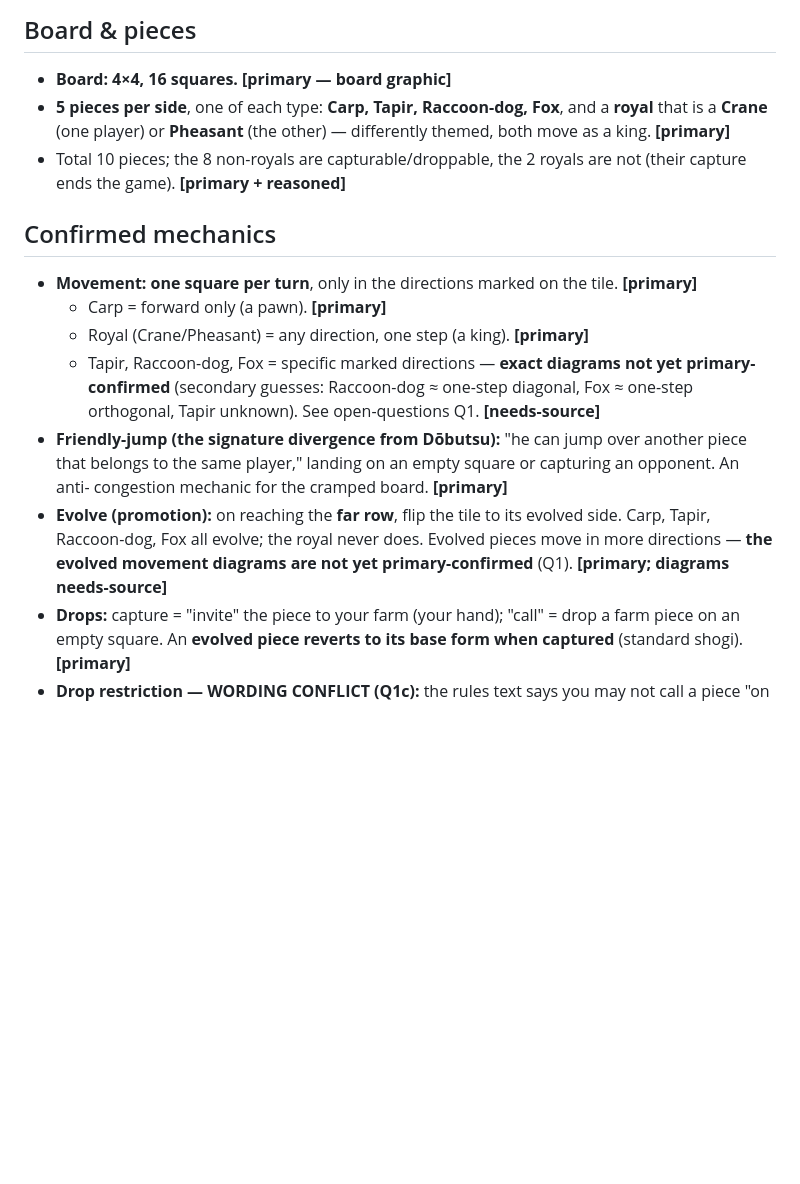
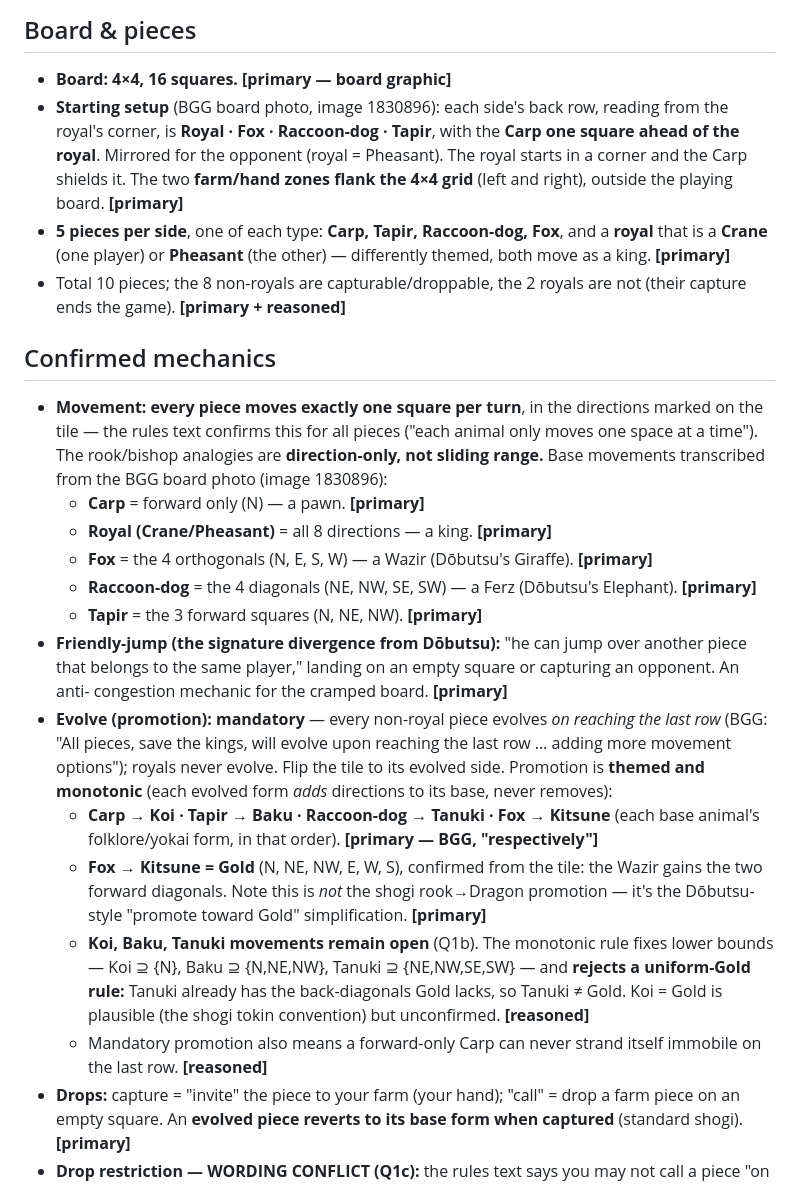
Before and after one commit to brianhliou/shogi4, a Markdown page: research/findings.md, the part around the change. Rendered like a GitHub page; blank space fills up the shorter version.

Commit message:
rules: confirm setup + all base movements + promotion structure from BGG
Primary-source recovery from the BGG board photo (image 1830896) and the BGG
description text:

- Setup RESOLVED: back row Royal·Fox·Raccoon·Tapir from the royal's corner,
  Carp ahead of the royal; farm zones flank the grid.
- All five base movements RESOLVED, every piece one-step: Carp=N (pawn),
  Royal=king, Fox=Wazir (N/E/S/W), Raccoon=Ferz (4 diagonals), Tapir=N/NE/NW.
  The rook/bishop analogies are direction-only, not sliding (rules text: "each
  animal only moves one space at a time").
- Promotion is mandatory, themed, and monotonic: Carp→Koi, Tapir→Baku,
  Raccoon→Tanuki, Fox→Kitsune, each adding moves to its base. Fox→Kitsune=Gold
  confirmed. The other three evolved forms (tile backs) stay open, but the
  monotonic rule bounds them and rejects a uniform-Gold rule (Tanuki keeps the
  back-diagonals Gold lacks, so Tanuki ≠ Gold).

Narrowed Q1b to just the three unseen evolved forms; added Q1d (nifu/immobile/
drop-mate) and Q1e (repetition = draw, our stated convention).

Lesson: a stated monotonic constraint (promotion only adds moves) turns partial observations into hard bounds and lets you reject a hypothesis (uniform-Gold) by logic, without waiting on the primary source.
Lesson-class: research-method
Lesson-scope: strategy
Lesson-trigger: surprise
Lesson-stack: research, game-solving

Co-Authored-By: Claude Opus 4.8 (1M context) <noreply@anthropic.com>

```diff
--- a/research/findings.md
+++ b/research/findings.md
@@ -20,6 +20,11 @@ server was down at scaffold time and the PnP PDF was never archived.
 ## Board & pieces
 
 - **Board: 4×4, 16 squares.** **[primary — board graphic]**
+- **Starting setup** (BGG board photo, image 1830896): each side's back row, reading from the
+  royal's corner, is **Royal · Fox · Raccoon-dog · Tapir**, with the **Carp one square ahead of
+  the royal**. Mirrored for the opponent (royal = Pheasant). The royal starts in a corner and the
+  Carp shields it. The two **farm/hand zones flank the 4×4 grid** (left and right), outside the
+  playing board. **[primary]**
 - **5 pieces per side**, one of each type: **Carp, Tapir, Raccoon-dog, Fox**, and a **royal** that
   is a **Crane** (one player) or **Pheasant** (the other) — differently themed, both move as a king. **[primary]**
 - Total 10 pieces; the 8 non-royals are capturable/droppable, the 2 royals are not (their capture
@@ -27,18 +32,33 @@ server was down at scaffold time and the PnP PDF was never archived.
 
 ## Confirmed mechanics
 
-- **Movement: one square per turn**, only in the directions marked on the tile. **[primary]**
-  - Carp = forward only (a pawn). **[primary]**
-  - Royal (Crane/Pheasant) = any direction, one step (a king). **[primary]**
-  - Tapir, Raccoon-dog, Fox = specific marked directions — **exact diagrams not yet primary-confirmed**
-    (secondary guesses: Raccoon-dog ≈ one-step diagonal, Fox ≈ one-step orthogonal, Tapir unknown).
-    See open-questions Q1. **[needs-source]**
+- **Movement: every piece moves exactly one square per turn**, in the directions marked on the
+  tile — the rules text confirms this for all pieces ("each animal only moves one space at a
+  time"). The rook/bishop analogies are **direction-only, not sliding range.** Base movements
+  transcribed from the BGG board photo (image 1830896):
+  - **Carp** = forward only (N) — a pawn. **[primary]**
+  - **Royal (Crane/Pheasant)** = all 8 directions — a king. **[primary]**
+  - **Fox** = the 4 orthogonals (N, E, S, W) — a Wazir (Dōbutsu's Giraffe). **[primary]**
+  - **Raccoon-dog** = the 4 diagonals (NE, NW, SE, SW) — a Ferz (Dōbutsu's Elephant). **[primary]**
+  - **Tapir** = the 3 forward squares (N, NE, NW). **[primary]**
 - **Friendly-jump (the signature divergence from Dōbutsu):** "he can jump over another piece that
   belongs to the same player," landing on an empty square or capturing an opponent. An anti-
   congestion mechanic for the cramped board. **[primary]**
-- **Evolve (promotion):** on reaching the **far row**, flip the tile to its evolved side. Carp,
-  Tapir, Raccoon-dog, Fox all evolve; the royal never does. Evolved pieces move in more
-  directions — **the evolved movement diagrams are not yet primary-confirmed** (Q1). **[primary; diagrams needs-source]**
+- **Evolve (promotion): mandatory** — every non-royal piece evolves *on reaching the last row*
+  (BGG: "All pieces, save the kings, will evolve upon reaching the last row … adding more movement
+  options"); royals never evolve. Flip the tile to its evolved side. Promotion is **themed and
+  monotonic** (each evolved form *adds* directions to its base, never removes):
+  - **Carp → Koi · Tapir → Baku · Raccoon-dog → Tanuki · Fox → Kitsune** (each base animal's
+    folklore/yokai form, in that order). **[primary — BGG, "respectively"]**
+  - **Fox → Kitsune = Gold** (N, NE, NW, E, W, S), confirmed from the tile: the Wazir gains the two
+    forward diagonals. Note this is *not* the shogi rook→Dragon promotion — it's the Dōbutsu-style
+    "promote toward Gold" simplification. **[primary]**
+  - **Koi, Baku, Tanuki movements remain open** (Q1b). The monotonic rule fixes lower bounds —
+    Koi ⊇ {N}, Baku ⊇ {N,NE,NW}, Tanuki ⊇ {NE,NW,SE,SW} — and **rejects a uniform-Gold rule:**
+    Tanuki already has the back-diagonals Gold lacks, so Tanuki ≠ Gold. Koi = Gold is plausible
+    (the shogi tokin convention) but unconfirmed. **[reasoned]**
+  - Mandatory promotion also means a forward-only Carp can never strand itself immobile on the
+    last row. **[reasoned]**
 - **Drops:** capture = "invite" the piece to your farm (your hand); "call" = drop a farm piece on
   an empty square. An **evolved piece reverts to its base form when captured** (standard shogi). **[primary]**
 - **Drop restriction — WORDING CONFLICT (Q1c):** the rules text says you may not call a piece "on
```
Also changed, not shown: research/open-questions.md (+16 -5 lines).
